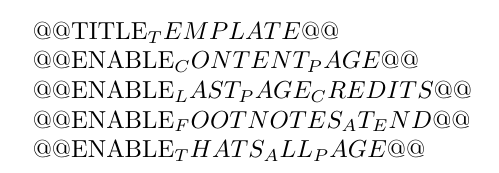
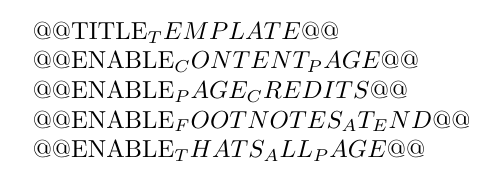
Before and after one commit to abdxdev/markdown-latex-pdf-builder, a LaTeX document (template.tex): part of page 1 of 4, cut so that both start at the same text. Compiled offline with XeLaTeX.

Commit message:
Update JSON metadata and template: standardize title and subtitle fields, and rename page credits toggle

```diff
--- a/template.tex
+++ b/template.tex
@@ -344,10 +344,10 @@
 
 @@ENABLE_CONTENT_PAGE@@
 
-\newif\ifenablelastpagecredits
-\enablelastpagecreditstrue
+\newif\ifenablepagecredits
+\enablepagecreditstrue
 
-@@ENABLE_LAST_PAGE_CREDITS@@
+@@ENABLE_PAGE_CREDITS@@
 
 \newif\ifenablefootnotesatend
 \enablefootnotesatendfalse
```
Also changed, not shown: template.tex (7 more changed lines), 2 other files.
